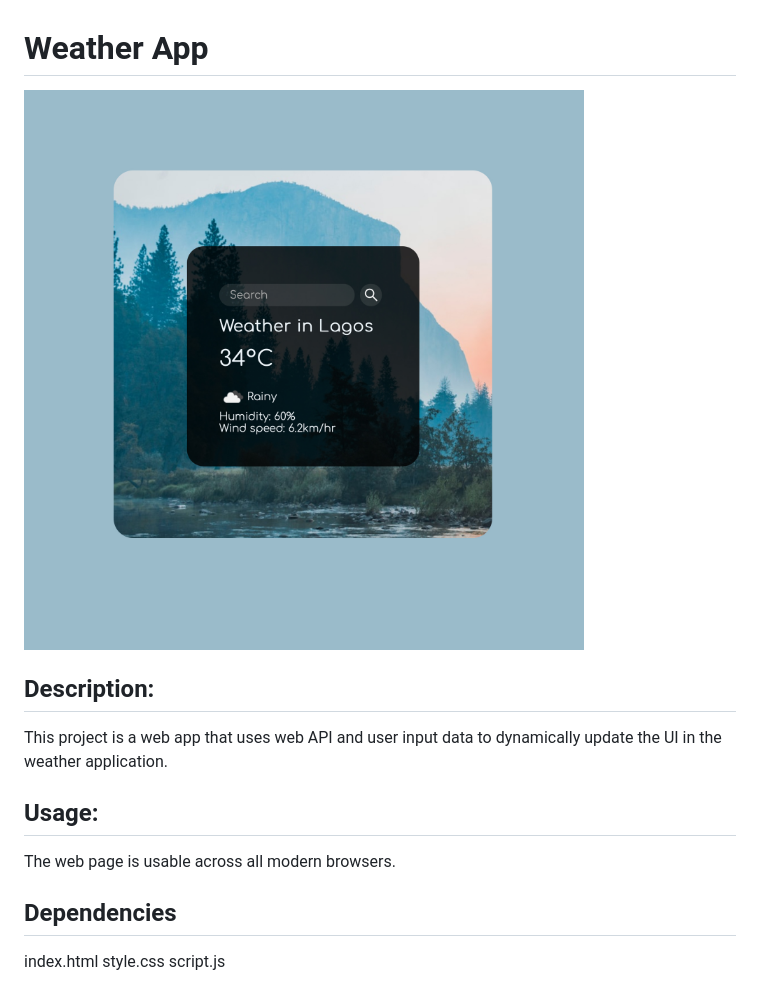
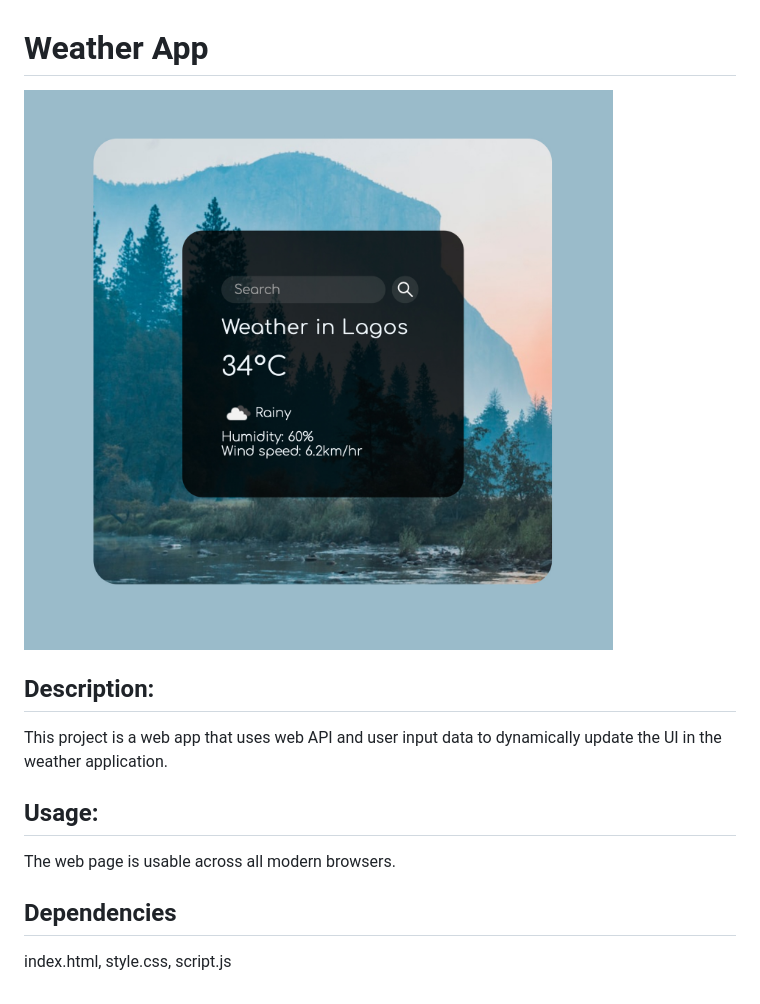
Before and after one commit to Tolutoon/Weather-App, a Markdown page: README.md, the part around the change. GitHub-like rendering; pictures changed too: images/weather.jpg.

```diff
--- a/README.md
+++ b/README.md
@@ -9,4 +9,4 @@ This project is a web app that uses web API and user input data to dynamically u
 The web page is usable across all modern browsers.
 
 ## Dependencies
-index.html style.css script.js
+index.html, style.css, script.js
```
